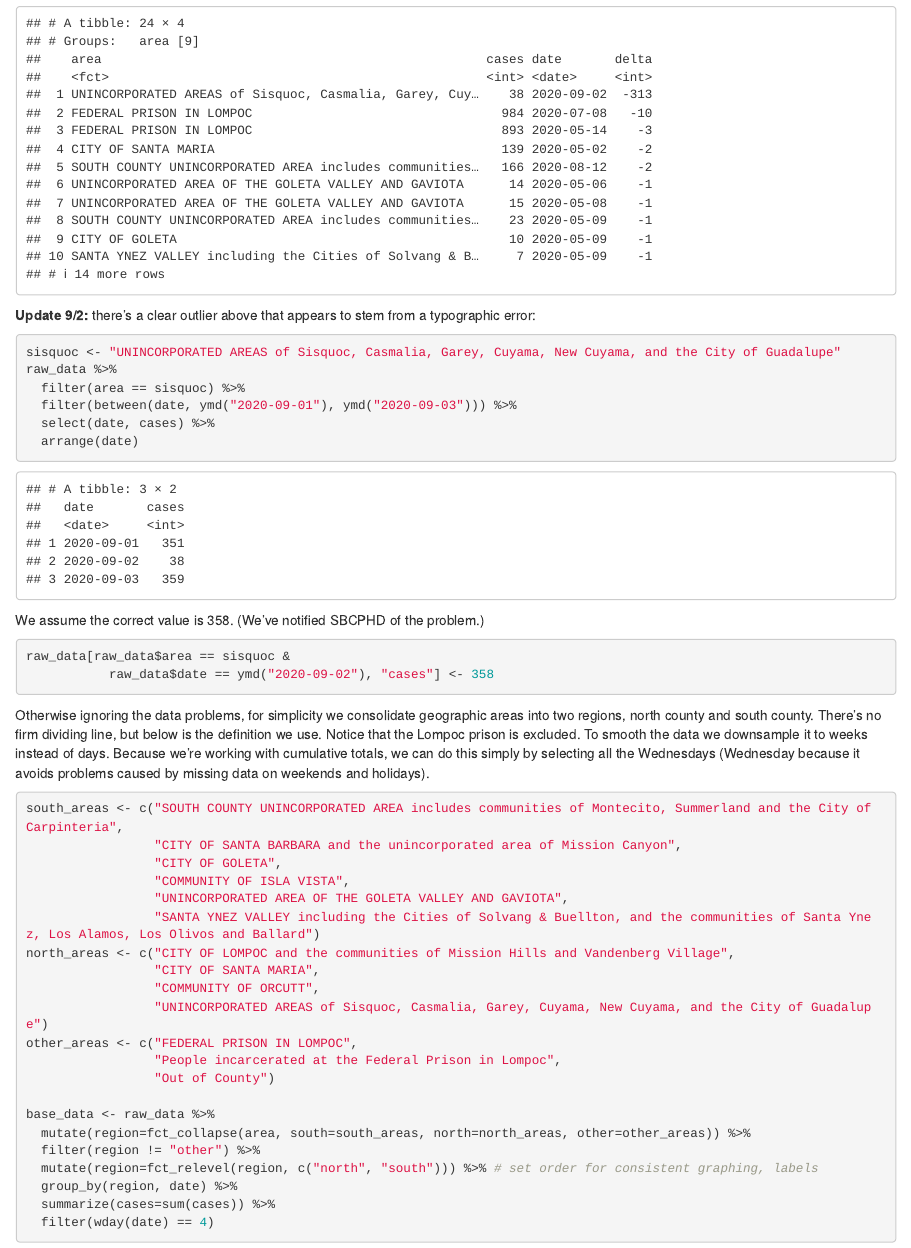
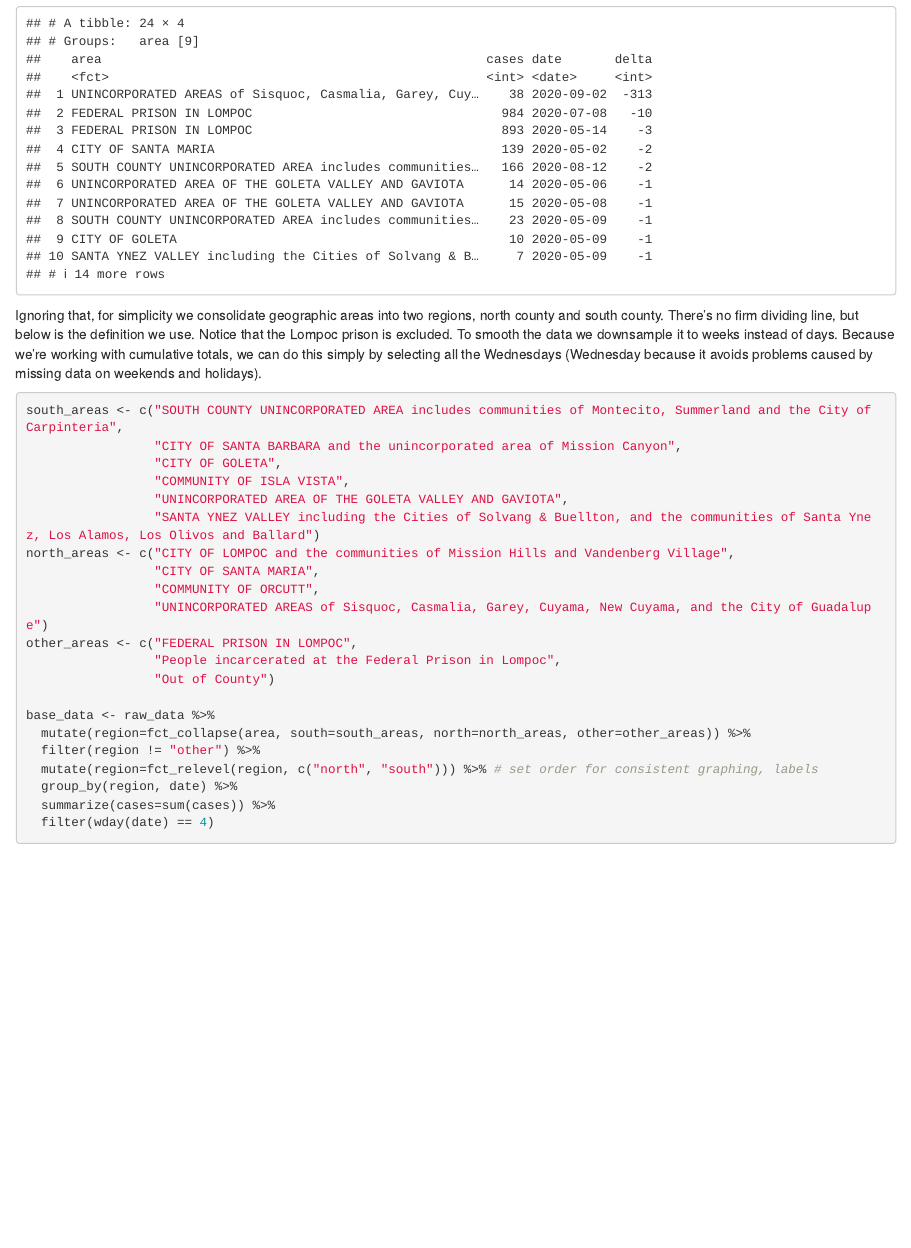
Before and after one commit to gjanee/sb-covid-r, an R Markdown document (index.Rmd): the page in a window 1100 px wide, from 820 px down. Rendered offline with R 4.5, knitr and Pandoc, with nearby package versions.

Commit message:
Remove code to correct outlier; SBCPHD corrected the error

````diff
--- a/index.Rmd
+++ b/index.Rmd
@@ -37,25 +37,7 @@ raw_data %>%
   arrange(delta)
 ```
 
-**Update 9/2:** there's a clear outlier above that appears to stem from a typographic error:
-
-```{r}
-sisquoc <- "UNINCORPORATED AREAS of Sisquoc, Casmalia, Garey, Cuyama, New Cuyama, and the City of Guadalupe"
-raw_data %>%
-  filter(area == sisquoc) %>%
-  filter(between(date, ymd("2020-09-01"), ymd("2020-09-03"))) %>%
-  select(date, cases) %>%
-  arrange(date)
-```
-
-We assume the correct value is 358.  (We've notified SBCPHD of the problem.)
-
-```{r}
-raw_data[raw_data$area == sisquoc &
-           raw_data$date == ymd("2020-09-02"), "cases"] <- 358
-```
-
-Otherwise ignoring the data problems, for simplicity we consolidate geographic areas into two regions, north county and south county.  There's no firm dividing line, but below is the definition we use.  Notice that the Lompoc prison is excluded.  To smooth the data we downsample it to weeks instead of days.  Because we're working with cumulative totals, we can do this simply by selecting all the Wednesdays (Wednesday because it avoids problems caused by missing data on weekends and holidays).
+Ignoring that, for simplicity we consolidate geographic areas into two regions, north county and south county.  There's no firm dividing line, but below is the definition we use.  Notice that the Lompoc prison is excluded.  To smooth the data we downsample it to weeks instead of days.  Because we're working with cumulative totals, we can do this simply by selecting all the Wednesdays (Wednesday because it avoids problems caused by missing data on weekends and holidays).
 
 ```{r}
 south_areas <- c("SOUTH COUNTY UNINCORPORATED AREA includes communities of Montecito, Summerland and the City of Carpinteria",
````
